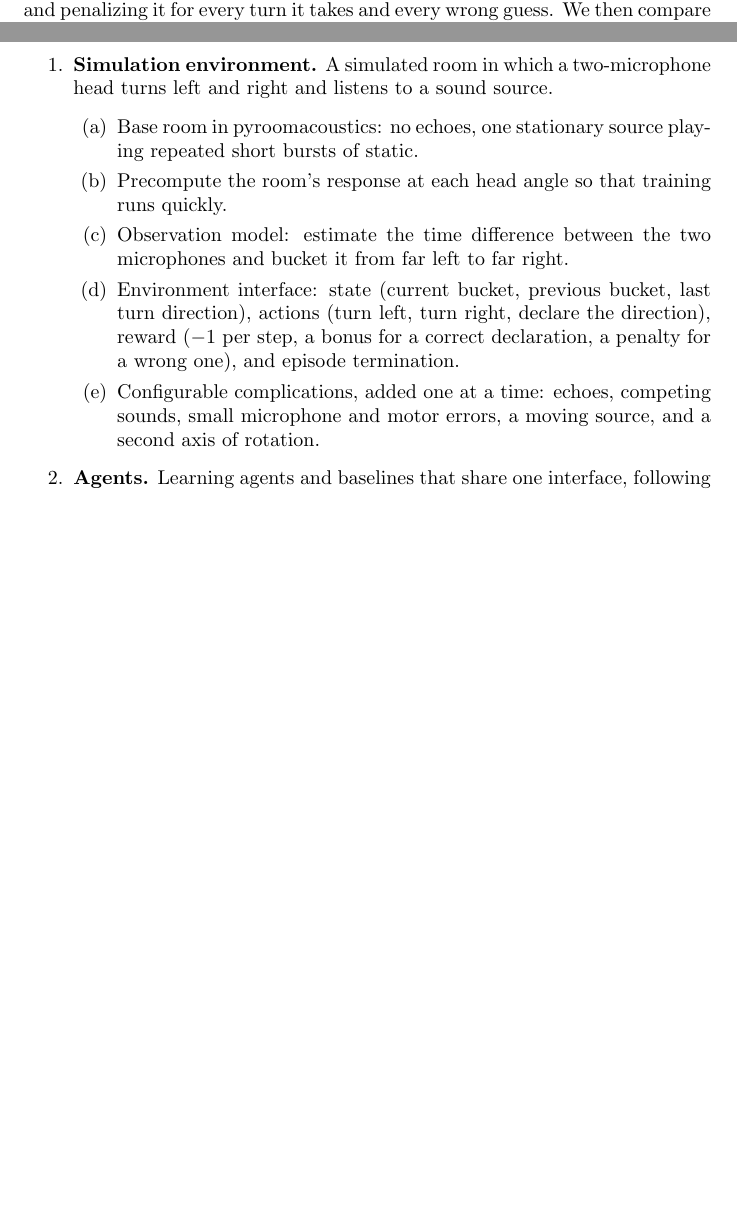
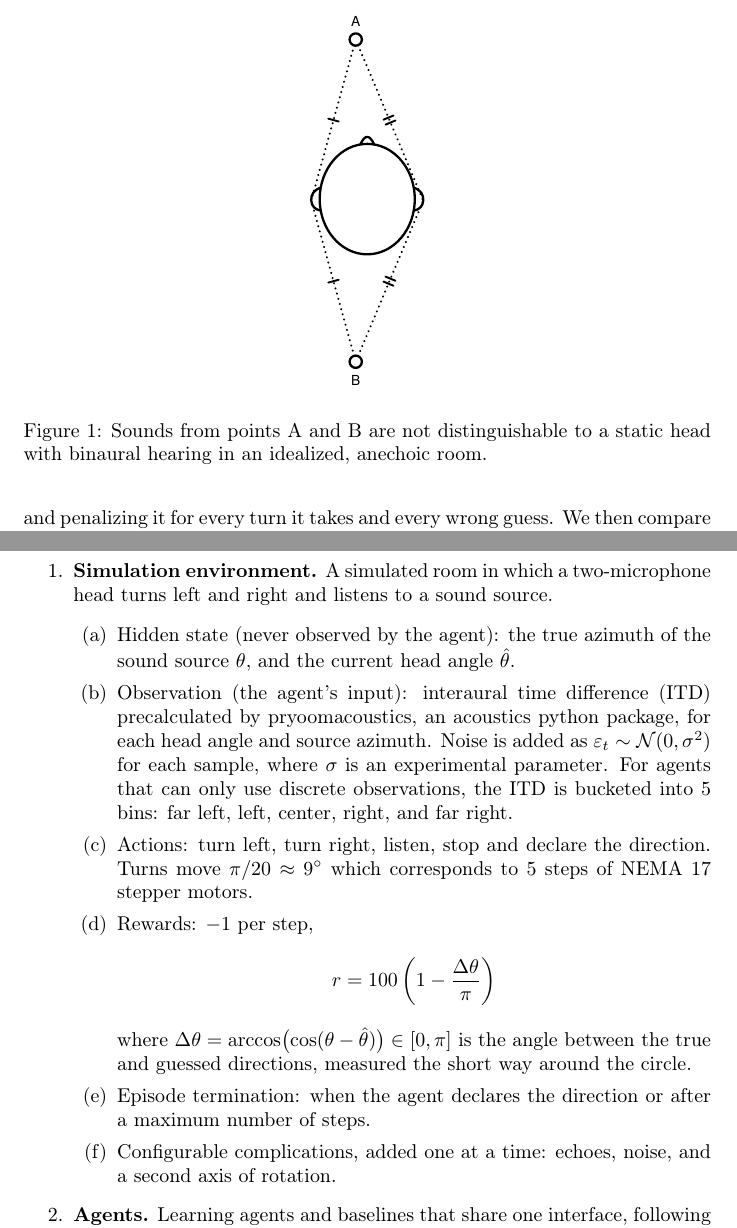
Before and after one commit to djake/sound-localization-rl, a LaTeX document (report/main_proposal.tex): two parts of pages 1 and 4 of 10 before the commit and two parts of pages 2 and 5 of 10 after it, joined at a grey line, cut at the place of the change, the shorter picture padded with empty space. Compiled offline with pdfLaTeX.

Commit message:
Proposal: add environment math, intro edits, and front-back ambiguity figure (#9)
- Formalize the simulation environment: hidden state, noisy ITD
  observation, 9-degree turns, angular-error declaration reward.
- Add a hearing-research motivation paragraph to the introduction.
- Add the front-back ambiguity figure after the intro's second paragraph.
- Fix the build: T1 font encoding, escape & in references.bib, and
  correct the ledder2025audio cite key.

Co-authored-by: Claude Opus 5.5 <noreply@anthropic.com>

```diff
--- a/report/main_proposal.tex
+++ b/report/main_proposal.tex
@@ -1,5 +1,6 @@
 \documentclass{article}
 \usepackage[utf8]{inputenc}
+\usepackage[T1]{fontenc}
 
 \title{Training An Agent for Audio Source Localization}
 \author{Jake Lambert \and Harris Davidson \and Rachel Ellinger}
@@ -28,3 +29,7 @@ When you hear a sound you cannot place, you rarely stay still. You turn your hea
 
 This experiment proposes a simplified version of the problem of audio source localization, also known as sound localization. There is a "head", which can be represented in programming simulation or in hardware as two microphones sitting on a motorized "head" that can turn left and right, and somewhere in the room is a sound source, which may be static or dynamic. The agent's job is to identify where the sound is coming from as accurately and quickly as possible. Keeping the head still is often not enough to locate a sound. With only two microphones, similar to having only two ears, there is cone of confusion where different sound sources have identical interaural time (ITD) and level (ILD) difference cues. Because the sound cues are identical, this creates the brain has trouble identifying where the sound is coming from, confusing between hemifield sound sources such as front/back horizontally or above/below vertically. For example, the sound from 0 degrees azimuth and 180 degrees azimuth essentially provide identical sound cues, so a stationary listener cannot reliably tell the location of the sound source \cite{kapralos2008virtualaudiosystems}. Turning the head, and thus creating dynamic ITD and ILD sound cues associated with head rotation helps listeners to resolve ambiguities in sound localization \cite{Wallach1940headmovement}. However, when considering this phenomenon, every turn costs time and energy, and in real life applications, a moving sound source will not wait for the agent. Therefore the agent faces a planning problem where it has to decide how to turn so that it maximizes collection of information to locate the sound source without wasting effort on movements that provide minimal information and know when it has heard enough to commit to an answer.
 
+\begin{figure}[htbp]
+  \centering
+  \includegraphics[height=0.35\textheight,keepaspectratio]{images/front-back-ambiguity.pdf}
+  \caption{Sounds from points A and B are not distinguishable to a static head with binaural hearing in an idealized, anechoic room.}
@@ -93,20 +101,14 @@ agent, harness, one experiment) working before adding complications.
   \item \textbf{Simulation environment.} A simulated room in which a
   two-microphone head turns left and right and listens to a sound source.
   \begin{enumerate}
-    \item Base room in pyroomacoustics: no echoes, one stationary source
-    playing repeated short bursts of static.
-    \item Precompute the room's response at each head angle so that training
-    runs quickly.
-    \item Observation model: estimate the time difference between the two
-    microphones and bucket it from far left to far right.
-    \item Environment interface: state (current bucket, previous bucket, last
-    turn direction), actions (turn left, turn right, declare the direction),
-    reward ($-1$ per step, a bonus for a correct declaration, a penalty for a
-    wrong one), and episode termination.
-    \item Configurable complications, added one at a time: echoes, competing
-    sounds, small microphone and motor errors, a moving source, and a second
-    axis of rotation.
+    \item Hidden state (never observed by the agent): the true azimuth of the sound source ${\theta}$, and the current head angle ${\hat\theta}$.
+    \item Observation (the agent's input): interaural time difference (ITD) precalculated by pryoomacoustics, an acoustics python package, for each head angle and source azimuth. Noise is added as $\varepsilon_t \sim \mathcal{N}(0, \sigma^2)$ for each sample, where $\sigma$ is an experimental parameter. For agents that can only use discrete observations, the ITD is bucketed into 5 bins: far left, left, center, right, and far right.
+    \item Actions: turn left, turn right, listen, stop and declare the direction. Turns move $\pi / 20 \approx 9^\circ$ which corresponds to 5 steps of NEMA 17 stepper motors.
+    \item Rewards: $-1$ per step, $$r = 100\left(1 - \frac{\Delta\theta}{\pi}\right)$$ where $\Delta\theta = \arccos\bigl(\cos(\theta - \hat{\theta})\bigr) \in [0, \pi]$ is the angle between the true and guessed directions, measured the short way around the circle.
+    \item Episode termination: when the agent declares the direction or after a maximum number of steps.
+    \item Configurable complications, added one at a time: echoes, noise, and a second axis of rotation.
   \end{enumerate}
+
 
   \item \textbf{Agents.} Learning agents and baselines that share one
   interface, following Sutton and Barto~\cite{sutton1998reinforcement}.
```
Also changed, not shown: report/references.bib (+1 -1 lines), report/images/front-back-ambiguity.pdf (added), report/images/front-back-ambiguity.svg (added), report/main_proposal.tex (7 more changed lines).
